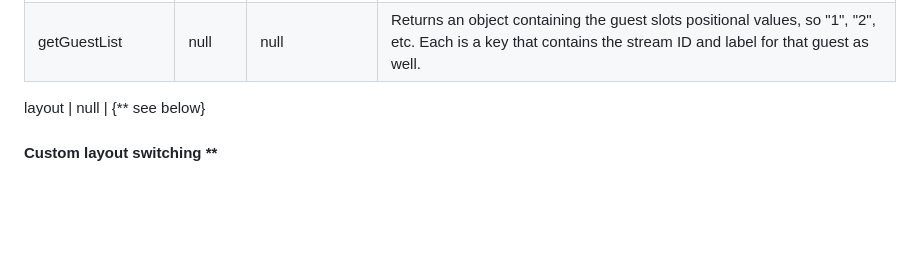
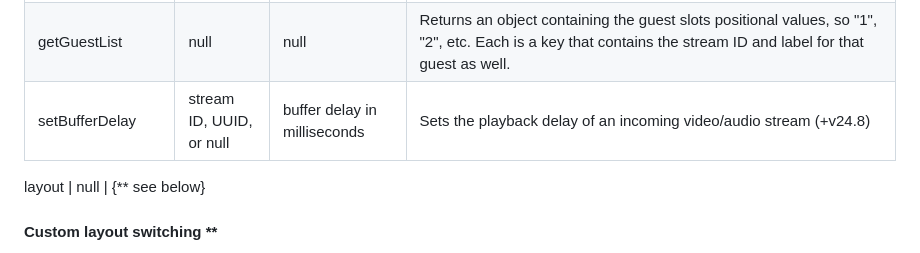
Before and after one commit to steveseguin/Companion-Ninja, a Markdown page: README.md, the part around the change. Rendered like a GitHub page; blank space fills up the shorter version.

```diff
--- a/README.md
+++ b/README.md
@@ -135,6 +135,7 @@ stopRoomTimer | null | null | Stop the timer for everyone in the room (if a dire
 startRoomTimer | null | Integer to count down from | Value to count down from is in seconds in the room; applies to everyone in a room (if a director)  (vdo.ninja +v23.9)
 PauseRoomTimer | null | null | Pause the timer for all everyone in the room (if a director)  (vdo.ninja +v23.9)
 getGuestList | null | null | Returns an object containing the guest slots positional values, so "1", "2", etc. Each is a key that contains the stream ID and label for that guest as well.
+setBufferDelay | stream ID, UUID, or null | buffer delay in milliseconds | Sets the playback delay of an incoming video/audio stream (+v24.8)
 
 layout | null | {** see below}
 
```
